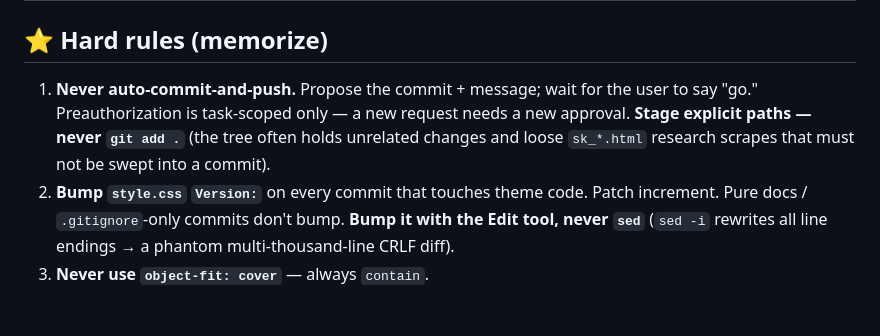
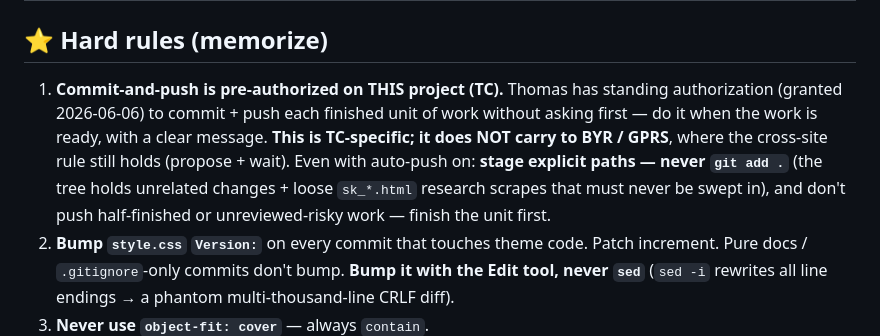
Before and after one commit to DriftingSplash9/thomascheesman-ca-theme, a Markdown page: CLAUDE.md, the part around the change. Drawn GitHub-style; blank space fills up the shorter version.

Commit message:
CLAUDE.md: authorize standing commit-and-push on TC (cross-site caution kept)
Thomas granted standing authorization to commit + push each finished unit
of work on this project without asking first. TC-specific — BYR/GPRS keep
the propose-and-wait rule. Explicit-paths-only and no-half-finished-pushes
guardrails retained.

Co-Authored-By: Claude Opus 4.8 (1M context) <noreply@anthropic.com>

```diff
--- a/CLAUDE.md
+++ b/CLAUDE.md
@@ -23,7 +23,7 @@ The site is **live** at https://thomascheesman.ca (staging hostname previously:
 
 ## ⭐ Hard rules (memorize)
 
-1. **Never auto-commit-and-push.** Propose the commit + message; wait for the user to say "go." Preauthorization is task-scoped only — a new request needs a new approval. **Stage explicit paths — never `git add .`** (the tree often holds unrelated changes and loose `sk_*.html` research scrapes that must not be swept into a commit).
+1. **Commit-and-push is pre-authorized on THIS project (TC).** Thomas has standing authorization (granted 2026-06-06) to commit + push each finished unit of work without asking first — do it when the work is ready, with a clear message. **This is TC-specific; it does NOT carry to BYR / GPRS**, where the cross-site rule still holds (propose + wait). Even with auto-push on: **stage explicit paths — never `git add .`** (the tree holds unrelated changes + loose `sk_*.html` research scrapes that must never be swept in), and don't push half-finished or unreviewed-risky work — finish the unit first.
 2. **Bump `style.css` `Version:`** on every commit that touches theme code. Patch increment. Pure docs / `.gitignore`-only commits don't bump. **Bump it with the Edit tool, never `sed`** (`sed -i` rewrites all line endings → a phantom multi-thousand-line CRLF diff).
 3. **Never use `object-fit: cover`** — always `contain`.
 4. **The desk menu (`inc/desk-menu.php` + `assets/js/desk-menu.js`) AND the drawer footer (`footer.php` + `assets/css/desk-drawer.css`) are BHAG-tier surfaces.** Plan + propose before changes; don't freelance.
```
